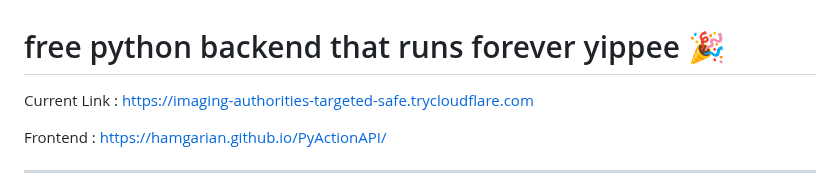
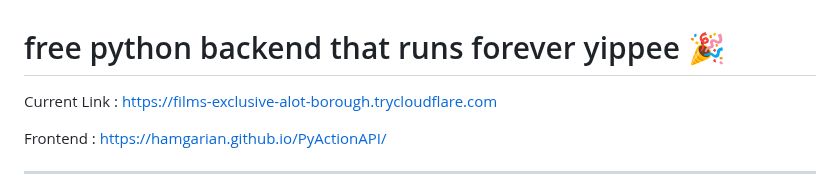
Before and after one commit to hamgarian/PyActionAPI, a Markdown page: README.md, the part around the change. Drawn GitHub-style.

Commit message:
Update README with current Cloudflared tunnel link [skip ci]

```diff
--- a/README.md
+++ b/README.md
@@ -1,6 +1,6 @@
 # free python backend that runs forever yippee 🎉
 
-Current Link : https://imaging-authorities-targeted-safe.trycloudflare.com
+Current Link : https://films-exclusive-alot-borough.trycloudflare.com
 
 Frontend : https://hamgarian.github.io/PyActionAPI/
 
```
